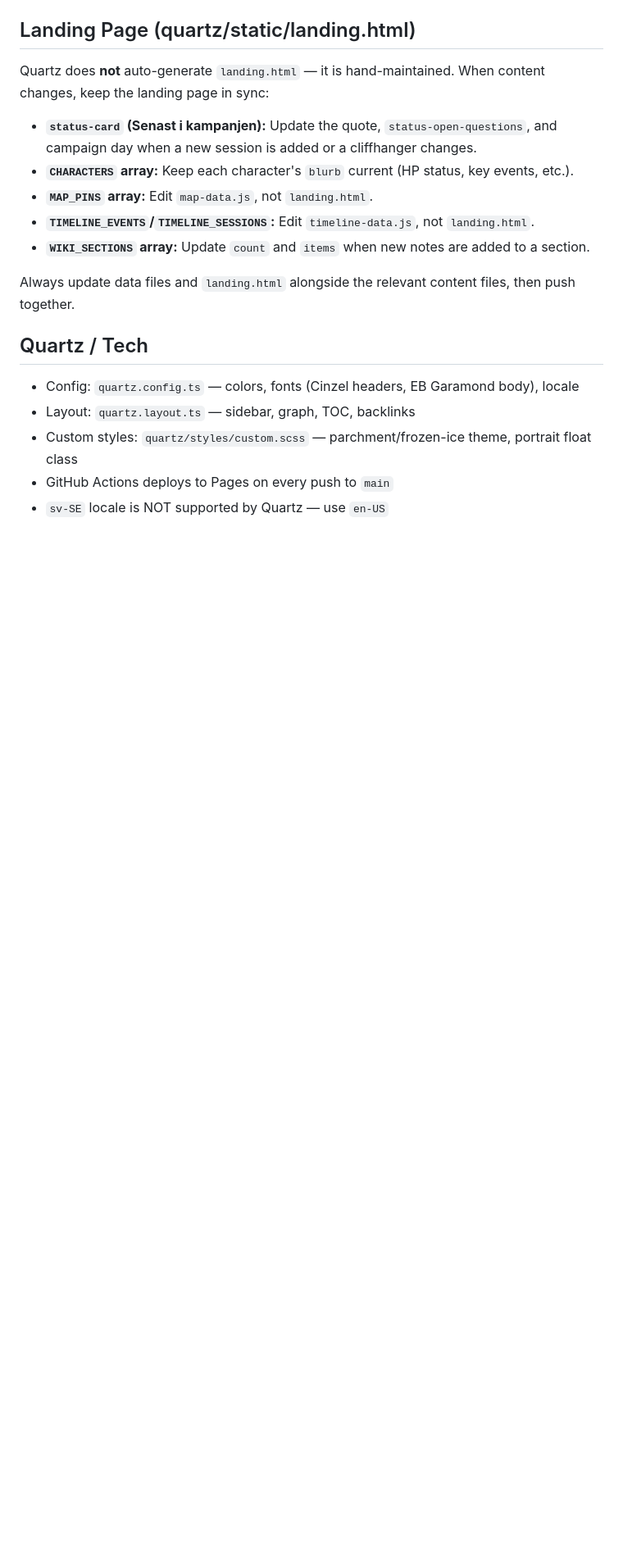
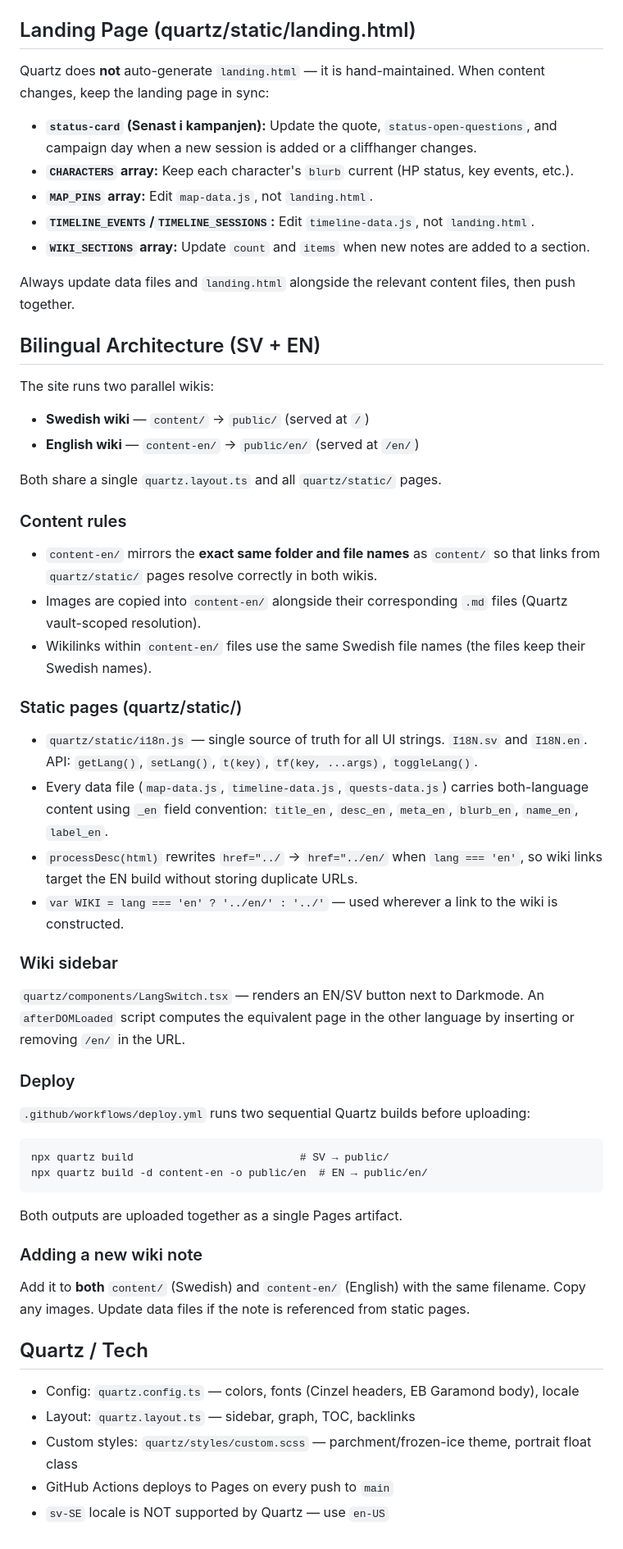
Before and after one commit to Seyo/frostmaiden-campaign, a Markdown page: CLAUDE.md, the part around the change. Shown at 82% size. Rendered like a GitHub page; blank space fills up the shorter version.

Commit message:
docs: document bilingual architecture in CLAUDE.md
Adds a "Bilingual Architecture" section covering the dual-wiki
build pattern, content-en/ conventions, i18n.js API, processDesc
link-rewriting, LangSwitch component, deploy workflow, and the
workflow for adding new wiki notes in both languages.

Co-Authored-By: Claude Sonnet 4.6 <noreply@anthropic.com>

````diff
--- a/CLAUDE.md
+++ b/CLAUDE.md
@@ -61,6 +61,44 @@ Quartz does **not** auto-generate `landing.html` — it is hand-maintained. When
 
 Always update data files and `landing.html` alongside the relevant content files, then push together.
 
+## Bilingual Architecture (SV + EN)
+
+The site runs two parallel wikis:
+- **Swedish wiki** — `content/` → `public/` (served at `/`)
+- **English wiki** — `content-en/` → `public/en/` (served at `/en/`)
+
+Both share a single `quartz.layout.ts` and all `quartz/static/` pages.
+
+### Content rules
+
+- `content-en/` mirrors the **exact same folder and file names** as `content/` so that links from `quartz/static/` pages resolve correctly in both wikis.
+- Images are copied into `content-en/` alongside their corresponding `.md` files (Quartz vault-scoped resolution).
+- Wikilinks within `content-en/` files use the same Swedish file names (the files keep their Swedish names).
+
+### Static pages (quartz/static/)
+
+- `quartz/static/i18n.js` — single source of truth for all UI strings. `I18N.sv` and `I18N.en`. API: `getLang()`, `setLang()`, `t(key)`, `tf(key, ...args)`, `toggleLang()`.
+- Every data file (`map-data.js`, `timeline-data.js`, `quests-data.js`) carries both-language content using `_en` field convention: `title_en`, `desc_en`, `meta_en`, `blurb_en`, `name_en`, `label_en`.
+- `processDesc(html)` rewrites `href="../` → `href="../en/` when `lang === 'en'`, so wiki links target the EN build without storing duplicate URLs.
+- `var WIKI = lang === 'en' ? '../en/' : '../'` — used wherever a link to the wiki is constructed.
+
+### Wiki sidebar
+
+`quartz/components/LangSwitch.tsx` — renders an EN/SV button next to Darkmode. An `afterDOMLoaded` script computes the equivalent page in the other language by inserting or removing `/en/` in the URL.
+
+### Deploy
+
+`.github/workflows/deploy.yml` runs two sequential Quartz builds before uploading:
+```
+npx quartz build                          # SV → public/
+npx quartz build -d content-en -o public/en  # EN → public/en/
+```
+Both outputs are uploaded together as a single Pages artifact.
+
+### Adding a new wiki note
+
+Add it to **both** `content/` (Swedish) and `content-en/` (English) with the same filename. Copy any images. Update data files if the note is referenced from static pages.
+
 ## Quartz / Tech
 
 - Config: `quartz.config.ts` — colors, fonts (Cinzel headers, EB Garamond body), locale
````
